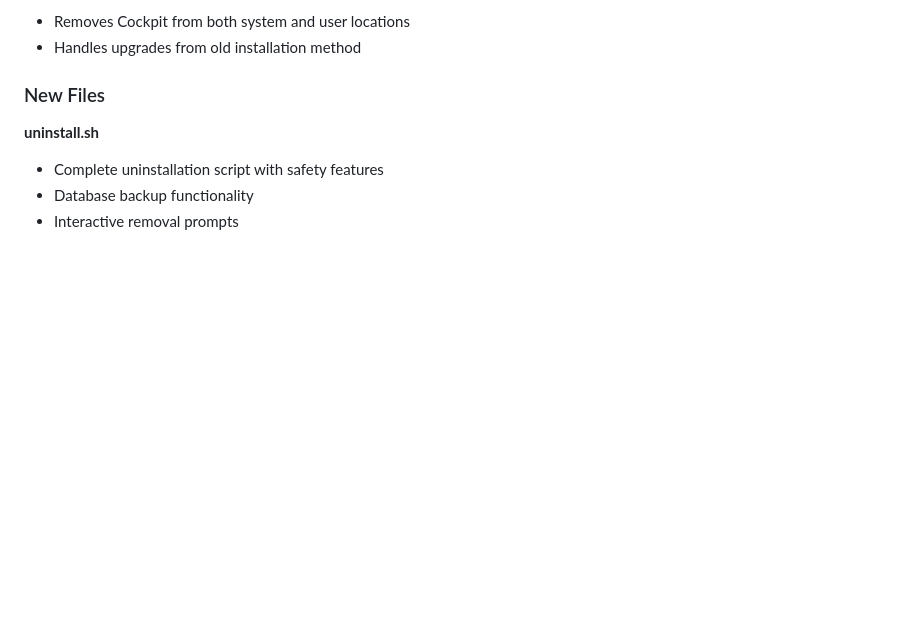
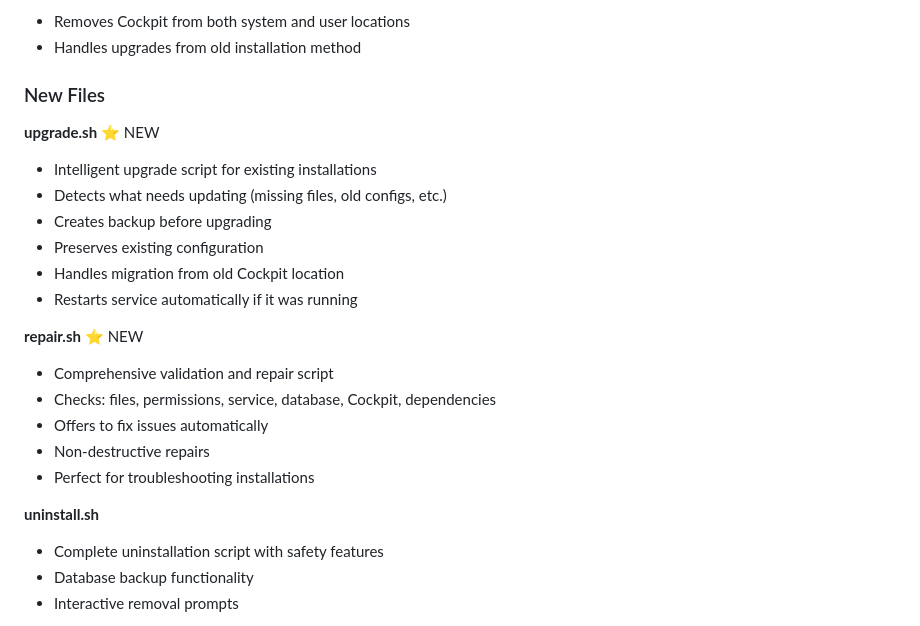
Before and after one commit to AI3I/pyIRCX, a Markdown page: RELEASE_NOTES_v1.0.1.md, the part around the change. Rendered like a GitHub page; blank space fills up the shorter version.

Commit message:
Add upgrade.sh and repair.sh to release notes

```diff
--- a/RELEASE_NOTES_v1.0.1.md
+++ b/RELEASE_NOTES_v1.0.1.md
@@ -174,6 +174,21 @@ The upgrade script will:
 
 ### New Files
 
+**upgrade.sh** ⭐ NEW
+- Intelligent upgrade script for existing installations
+- Detects what needs updating (missing files, old configs, etc.)
+- Creates backup before upgrading
+- Preserves existing configuration
+- Handles migration from old Cockpit location
+- Restarts service automatically if it was running
+
+**repair.sh** ⭐ NEW
+- Comprehensive validation and repair script
+- Checks: files, permissions, service, database, Cockpit, dependencies
+- Offers to fix issues automatically
+- Non-destructive repairs
+- Perfect for troubleshooting installations
+
 **uninstall.sh**
 - Complete uninstallation script with safety features
 - Database backup functionality
```
